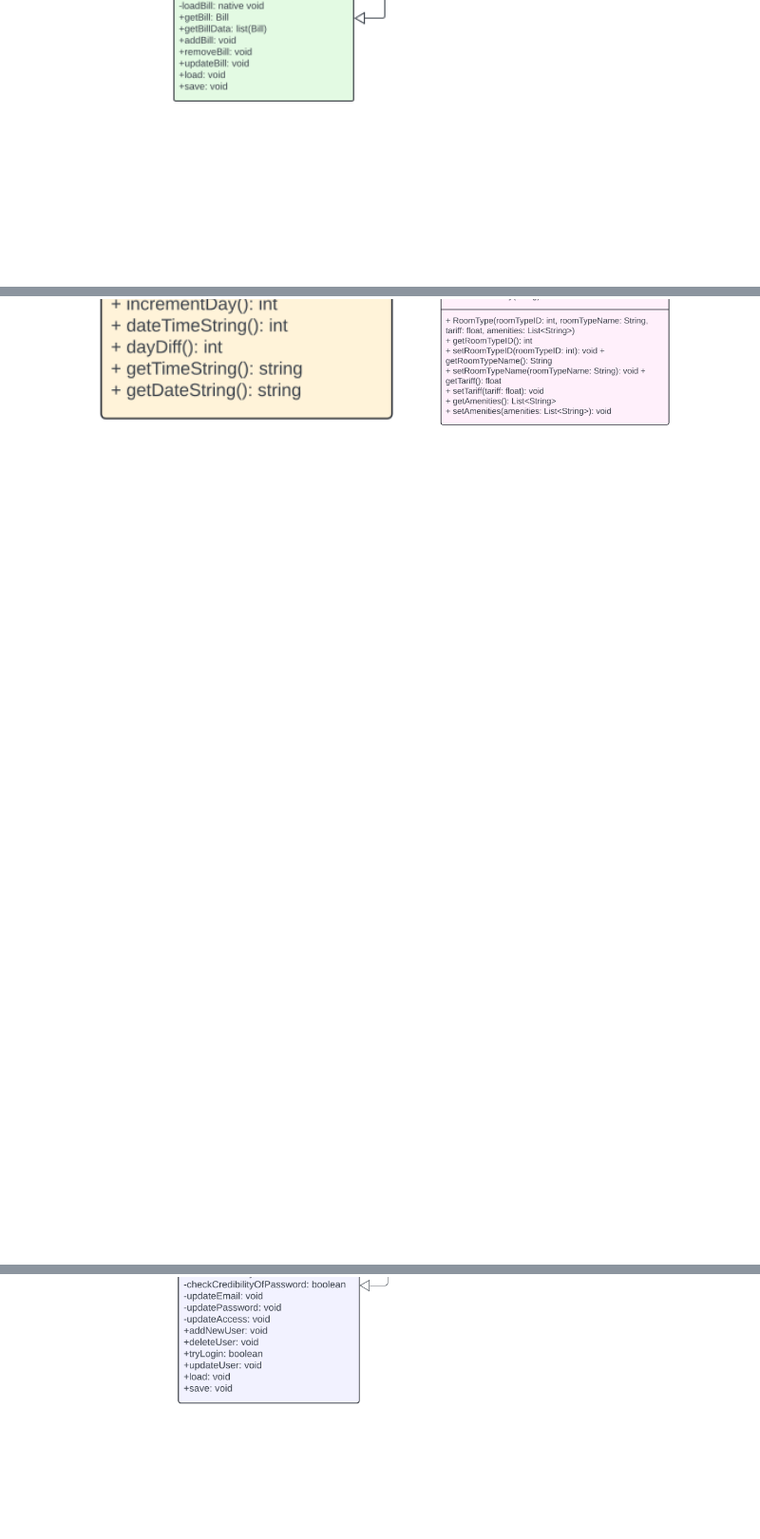
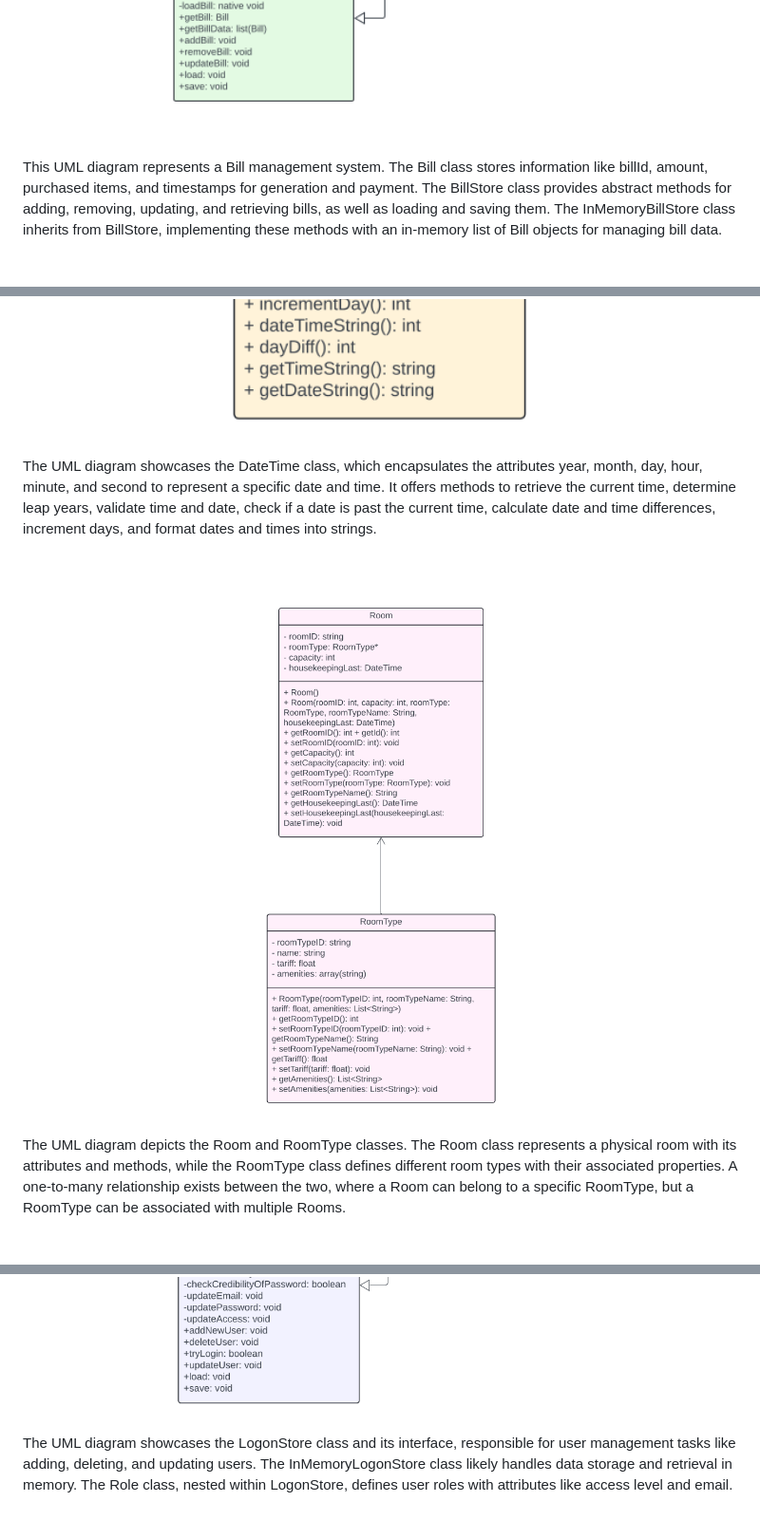
Before and after one commit to gouravanirudh05/Programming_2_Project, a Markdown page: README.md, 3 parts joined by grey strips. Shown at 95% size. GitHub-like rendering; blank space fills up the shorter version.

```diff
--- a/README.md
+++ b/README.md
@@ -53,2 +59,8 @@ The **Hotel Management System** streamlines core hotel operations such as room m
   <img src="readme-assets/2.png" alt="Class Diagram 2" width="600">
+  <p>
+    This UML diagram represents a Bill management system. The Bill class stores information like billId, amount, purchased items, and timestamps for generation and payment. The BillStore class provides abstract methods for adding, removing, updating, and retrieving bills, as well as loading and saving them. The InMemoryBillStore class inherits from BillStore, implementing these methods with an in-memory list of Bill objects for managing bill data.
+  </p>
+  <br />
+</p>
+<p align="center">
   <img src="readme-assets/3.png" alt="Class Diagram 3" width="600">
@@ -56,4 +80,22 @@ The **Hotel Management System** streamlines core hotel operations such as room m
   <img src="readme-assets/5.png" alt="Class Diagram 5" width="600">
+  <p>
+    The UML diagram showcases the DateTime class, which encapsulates the attributes year, month, day, hour, minute, and second to represent a specific date and time. It offers methods to retrieve the current time, determine leap years, validate time and date, check if a date is past the current time, calculate date and time differences, increment days, and format dates and times into strings.
+  </p>
+  <br />
+</p>
+<p align="center">
   <img src="readme-assets/6.png" alt="Class Diagram 6" width="600">
+  <p>
+    The UML diagram depicts the Room and RoomType classes. The Room class represents a physical room with its attributes and methods, while the RoomType class defines different room types with their associated properties. A one-to-many relationship exists between the two, where a Room can belong to a specific RoomType, but a RoomType can be associated with multiple Rooms.
+  </p>
+  <br />
+</p>
+<p align="center">
   <img src="readme-assets/7.png" alt="Class Diagram 7" width="600">
+  <p>
+    The UML diagram showcases the LogonStore class and its interface, responsible for user management tasks like adding, deleting, and updating users. The InMemoryLogonStore class likely handles data storage and retrieval in memory. The Role class, nested within LogonStore, defines user roles with attributes like access level and email.
+  </p>
+  <br />
+</p>
+<p align="center">
   <img src="readme-assets/8.png" alt="Class Diagram 8" width="600">
```
Also changed, not shown: other parts of README.md (+22 -0 lines).
